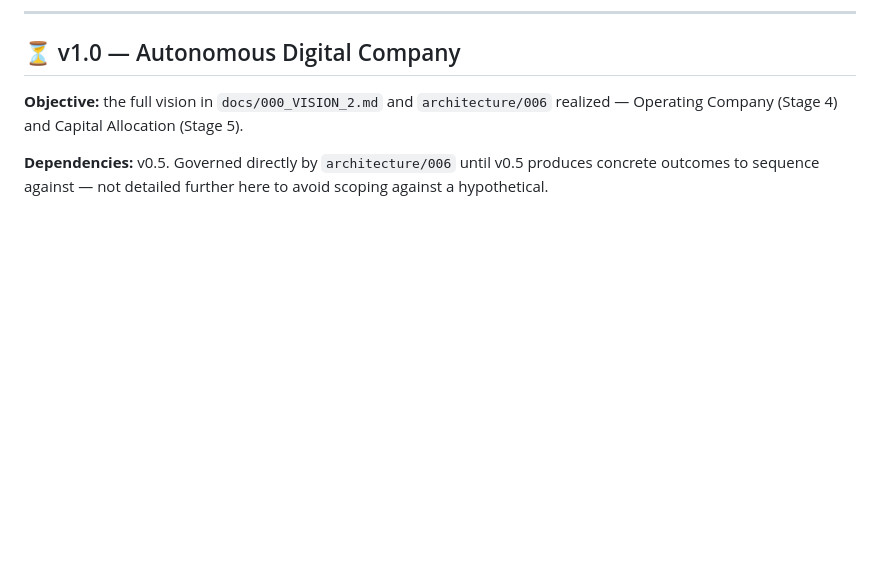
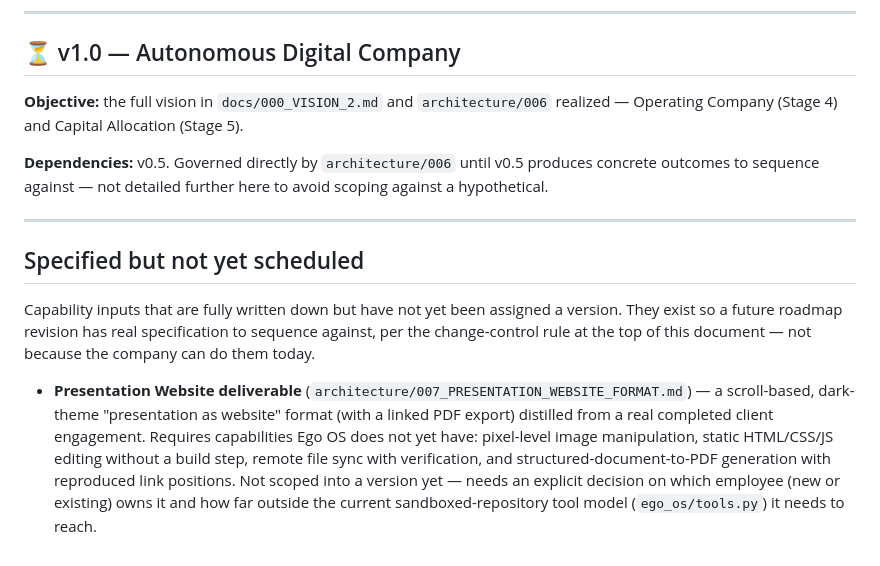
Before and after one commit to seachoice99/ego-os, a Markdown page: IMPLEMENTATION_ROADMAP.md, the part around the change. GitHub-like rendering; blank space fills up the shorter version.

```diff
--- a/IMPLEMENTATION_ROADMAP.md
+++ b/IMPLEMENTATION_ROADMAP.md
@@ -83,3 +83,11 @@ This is the primary implementation plan for Ego OS. It sequences work that is al
 **Objective:** the full vision in `docs/000_VISION_2.md` and `architecture/006` realized — Operating Company (Stage 4) and Capital Allocation (Stage 5).
 
 **Dependencies:** v0.5. Governed directly by `architecture/006` until v0.5 produces concrete outcomes to sequence against — not detailed further here to avoid scoping against a hypothetical.
+
+---
+
+## Specified but not yet scheduled
+
+Capability inputs that are fully written down but have not yet been assigned a version. They exist so a future roadmap revision has real specification to sequence against, per the change-control rule at the top of this document — not because the company can do them today.
+
+- **Presentation Website deliverable** (`architecture/007_PRESENTATION_WEBSITE_FORMAT.md`) — a scroll-based, dark-theme "presentation as website" format (with a linked PDF export) distilled from a real completed client engagement. Requires capabilities Ego OS does not yet have: pixel-level image manipulation, static HTML/CSS/JS editing without a build step, remote file sync with verification, and structured-document-to-PDF generation with reproduced link positions. Not scoped into a version yet — needs an explicit decision on which employee (new or existing) owns it and how far outside the current sandboxed-repository tool model (`ego_os/tools.py`) it needs to reach.
```
Also changed, not shown: architecture/007_PRESENTATION_WEBSITE_FORMAT.md (added, +113 -0 lines).
